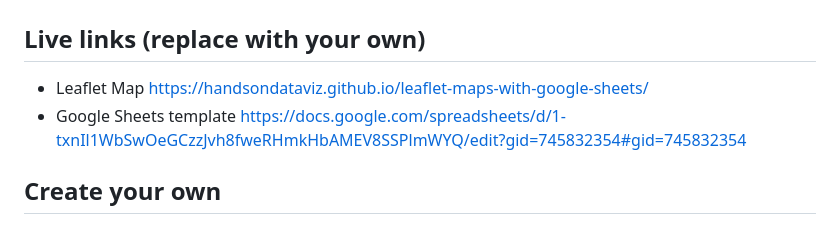
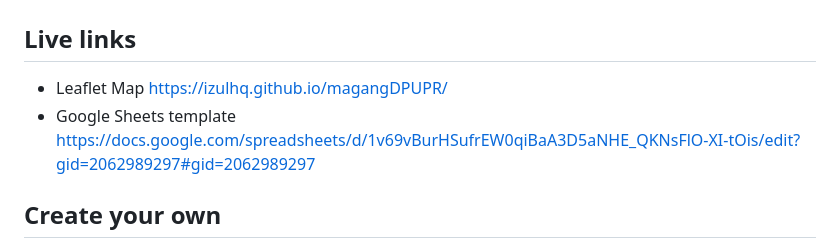
Before and after one commit to izulhq/magangDPUPR, a Markdown page: README.md, the part around the change. Rendered like a GitHub page.

```diff
--- a/README.md
+++ b/README.md
@@ -3,9 +3,9 @@ Customize Leaflet maps with a linked Google Sheets template or CSV files and Geo
 
 ![Preview](preview.jpg)
 
-## Live links (replace with your own)
-- Leaflet Map https://handsondataviz.github.io/leaflet-maps-with-google-sheets/
-- Google Sheets template https://docs.google.com/spreadsheets/d/1-txnIl1WbSwOeGCzzJvh8fweRHmkHbAMEV8SSPlmWYQ/edit?gid=745832354#gid=745832354
+## Live links
+- Leaflet Map https://izulhq.github.io/magangDPUPR/
+- Google Sheets template https://docs.google.com/spreadsheets/d/1v69vBurHSufrEW0qiBaA3D5aNHE_QKNsFlO-XI-tOis/edit?gid=2062989297#gid=2062989297
 
 ## Create your own
 See step-by-step tutorial in *Hands-On Data Visualization* https://handsondataviz.org/leaflet-maps-with-google-sheets.html
```
